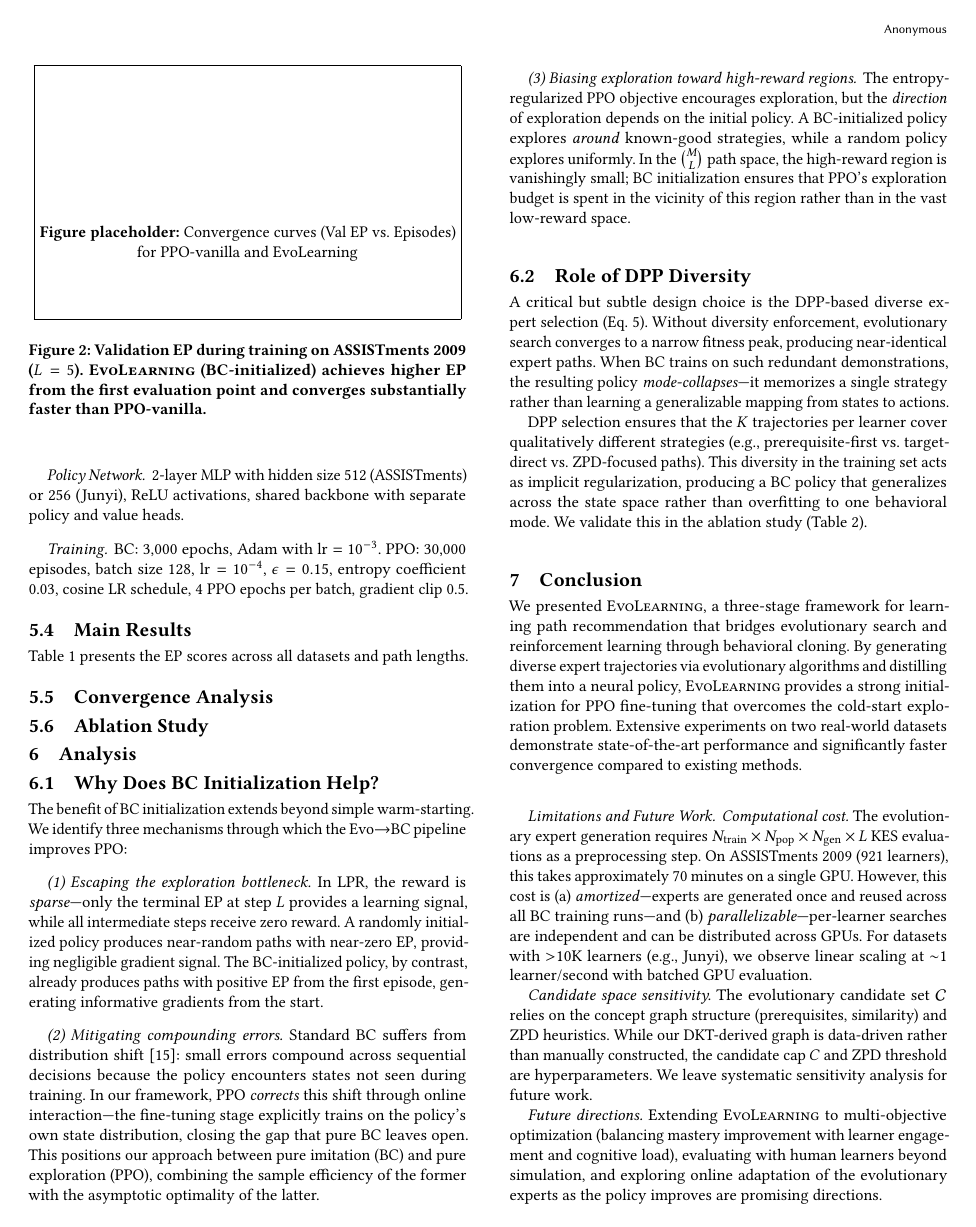
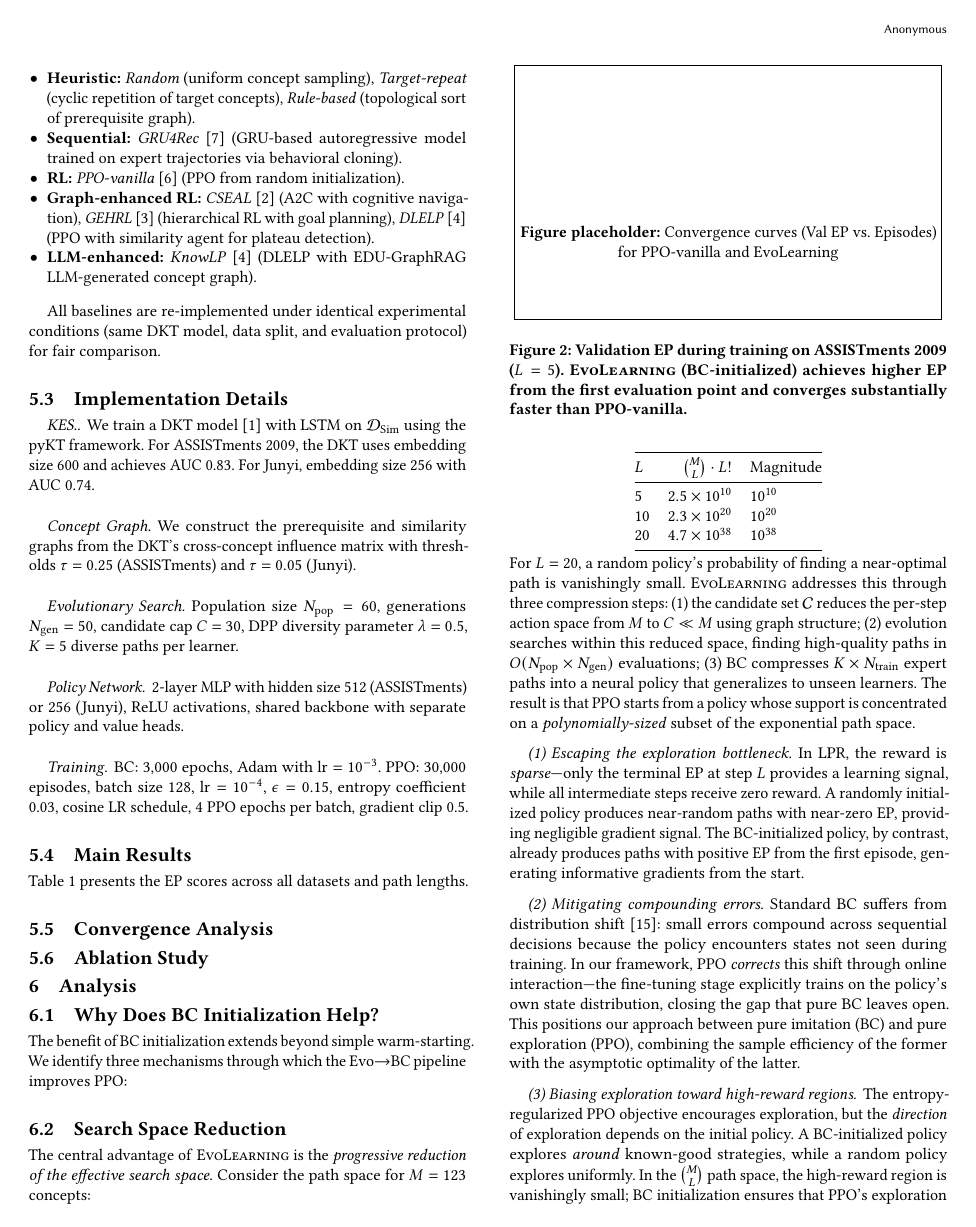
Before and after one commit to g7199/EvoLearning, a LaTeX paper (paper/evolearning.tex): page 4 of 5 before the commit and page 4 of 6 after it. Compiled offline with pdfLaTeX.

Commit message:
Major revision: search space reduction, DPP justification, BC state note
- Introduction: search space explosion as core motivation (10^30 for L=20)
- Related Work: sharper AlphaGo differentiation (preprocessing vs inference,
  per-instance vs policy evolution, cheap simulator asymmetry)
- DPP: renamed to "diversity-regularized greedy selection", justified via
  DPP MAP inference decomposition
- BC state: explicit note on h0 vs ht design choice with justification
- New Analysis subsection: quantitative search space reduction table
- Contribution framing: "evolutionary pre-exploration" concept

Co-Authored-By: Claude Opus 4.6 (1M context) <noreply@anthropic.com>

```diff
--- a/paper/evolearning.tex
+++ b/paper/evolearning.tex
@@ -314,6 +316,22 @@ BC + PPO (w/o DPP diversity) & --- & --- \\
 \subsection{Why Does BC Initialization Help?}
 
 The benefit of BC initialization extends beyond simple warm-starting. We identify three mechanisms through which the Evo$\to$BC pipeline improves PPO:
+
+\subsection{Search Space Reduction}
+
+The central advantage of \ours{} is the \emph{progressive reduction of the effective search space}. Consider the path space for $M=123$ concepts:
+\begin{center}
+\begin{tabular}{@{}lrl@{}}
+\toprule
+$L$ & $\binom{M}{L} \cdot L!$ & Magnitude \\
+\midrule
+5 & $2.5 \times 10^{10}$ & $10^{10}$ \\
+10 & $2.3 \times 10^{20}$ & $10^{20}$ \\
+20 & $4.7 \times 10^{38}$ & $10^{38}$ \\
+\bottomrule
+\end{tabular}
+\end{center}
+For $L=20$, a random policy's probability of finding a near-optimal path is vanishingly small. \ours{} addresses this through three compression steps: (1)~the candidate set $\mathcal{C}$ reduces the per-step action space from $M$ to $C \ll M$ using graph structure; (2)~evolution searches within this reduced space, finding high-quality paths in $O(N_{\text{pop}} \times N_{\text{gen}})$ evaluations; (3)~BC compresses $K \times N_{\text{train}}$ expert paths into a neural policy that generalizes to unseen learners. The result is that PPO starts from a policy whose support is concentrated on a \emph{polynomially-sized} subset of the exponential path space.
 
 \paragraph{(1) Escaping the exploration bottleneck.} In LPR, the reward is \emph{sparse}---only the terminal EP at step $L$ provides a learning signal, while all intermediate steps receive zero reward. A randomly initialized policy produces near-random paths with near-zero EP, providing negligible gradient signal. The BC-initialized policy, by contrast, already produces paths with positive EP from the first episode, generating informative gradients from the start.
 
```
Also changed, not shown: paper/evolearning.tex (22 more changed lines).
